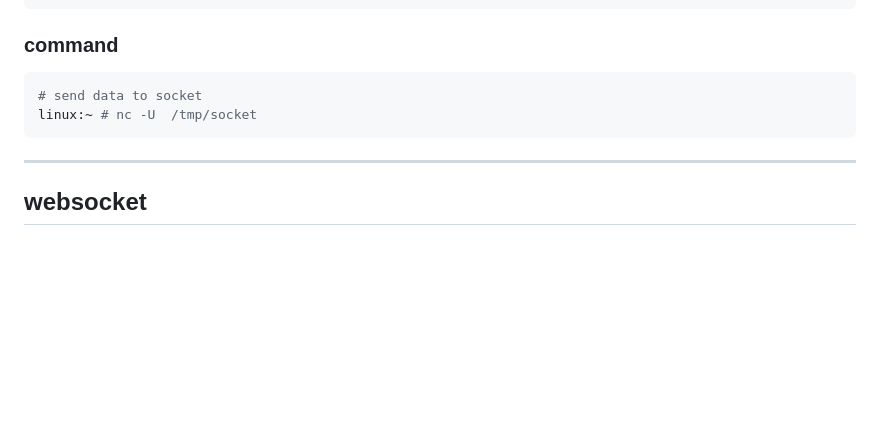
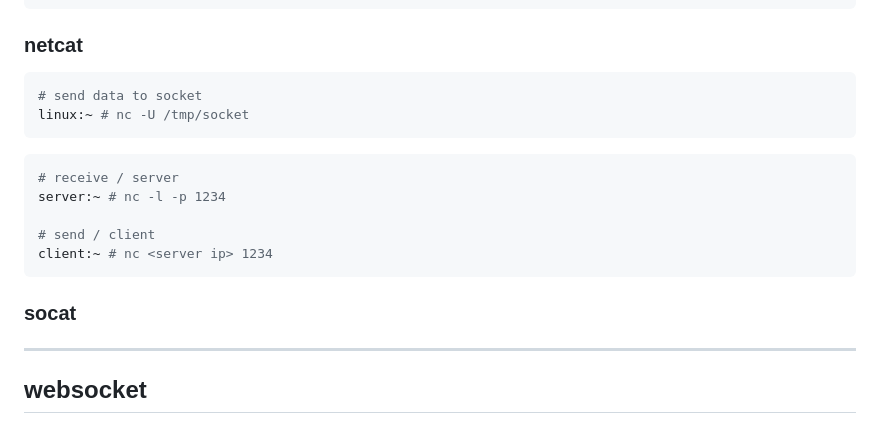
Before and after one commit to wsunccake/coNote, a Markdown page: go/build-web-application-with-golang/06-web_serivce.md, the part around the change. GitHub-like rendering; blank space fills up the shorter version.

````diff
--- a/go/build-web-application-with-golang/06-web_serivce.md
+++ b/go/build-web-application-with-golang/06-web_serivce.md
@@ -437,12 +437,22 @@ func main() {
 }
 ```
 
-### command
+### netcat
 
 ```bash
 # send data to socket
-linux:~ # nc -U  /tmp/socket
+linux:~ # nc -U /tmp/socket
 ```
+
+```bash
+# receive / server
+server:~ # nc -l -p 1234
+
+# send / client
+client:~ # nc <server ip> 1234
+```
+
+### socat
 
 ---
 
````
Also changed, not shown: go/build-web-application-with-golang/07-security_and_encryption.md (added, +407 -0 lines).
